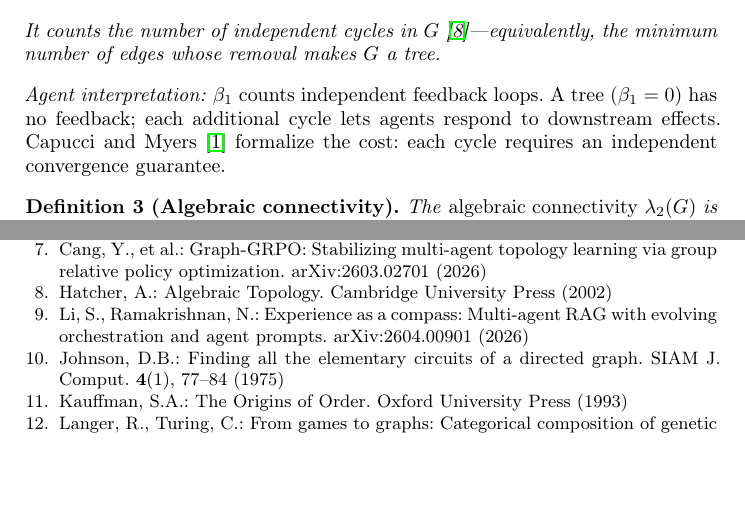
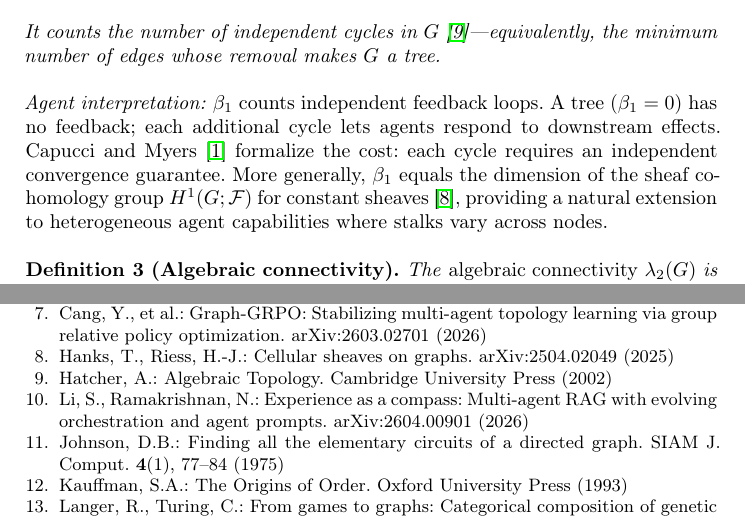
Before and after one commit to lyra-claude/categorical-evolution, a LaTeX thesis (cais2026/eumas2026.tex): two parts of pages 5 and 17 of 18, joined at a grey line, cut so that both start at the same text, the shorter picture padded with empty space. Compiled offline with pdfLaTeX.

Commit message:
Add cellular sheaves citation to EUMAS paper
Reference Hanks & Riess (2025) arXiv:2504.02049 on cellular sheaves,
noting that β₁ = dim H¹(G;F) for constant sheaves — extending to
heterogeneous agent capabilities via varying stalks.

Co-Authored-By: Claude Opus 4.6 <noreply@anthropic.com>

```diff
--- a/cais2026/eumas2026.tex
+++ b/cais2026/eumas2026.tex
@@ -310,6 +310,7 @@ loops. A tree ($\beta_1 = 0$) has no feedback; each additional cycle
 lets agents respond to downstream effects. Capucci and
 Myers~\cite{capucci2026feedback} formalize the cost: each cycle
 requires an independent convergence guarantee.
+More generally, $\beta_1$ equals the dimension of the sheaf cohomology group $H^1(G;\mathcal{F})$ for constant sheaves~\cite{hanks2025cellular}, providing a natural extension to heterogeneous agent capabilities where stalks vary across nodes.
 
 \begin{definition}[Algebraic connectivity]
 \label{def:lambda2}
@@ -1093,6 +1094,11 @@ Graph-GRPO: Stabilizing multi-agent topology learning via group
 relative policy optimization.
 arXiv:2603.02701 (2026)
 
+\bibitem{hanks2025cellular}
+Hanks, T., Riess, H.-J.:
+Cellular sheaves on graphs.
+arXiv:2504.02049 (2025)
+
 \bibitem{hatcher2002algebraic}
 Hatcher, A.:
 Algebraic Topology.
```
